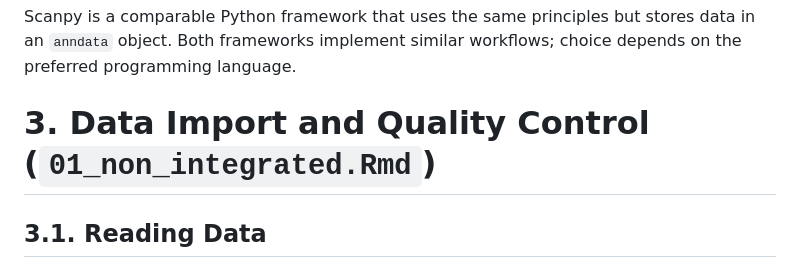
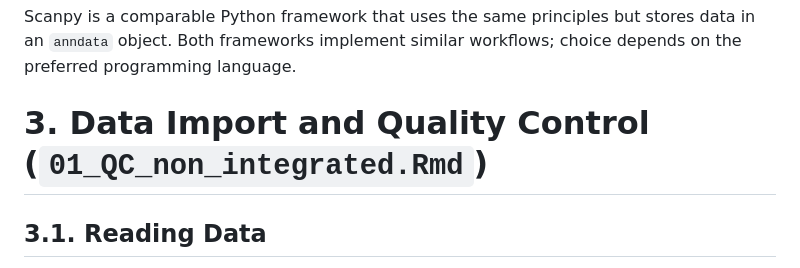
Before and after one commit to saumyapo/scRNAseq_workflow, a Markdown page: analysis/README.md, the part around the change. Rendered like a GitHub page.

```diff
--- a/analysis/README.md
+++ b/analysis/README.md
@@ -18,7 +18,7 @@ Seurat is an R package designed for the analysis and exploration of single-cell
 Scanpy is a comparable Python framework that uses the same principles but stores data in an `anndata` object. Both frameworks implement similar workflows; choice depends on the preferred programming language.
 
 
-# 3. Data Import and Quality Control (`01_non_integrated.Rmd`)
+# 3. Data Import and Quality Control (`01_QC_non_integrated.Rmd`)
 
 ## 3.1. Reading Data
 
```
